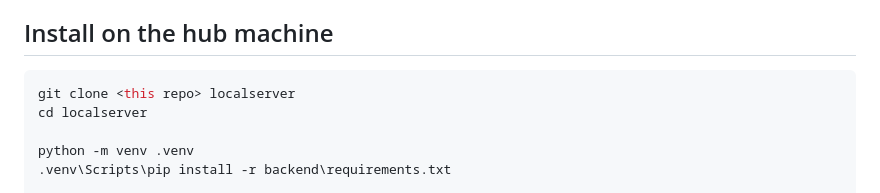
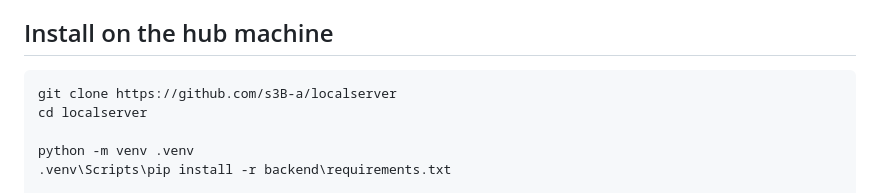
Before and after one commit to s3B-a/lanforge, a Markdown page: README.md, the part around the change. Drawn GitHub-style.

Commit message:
Update clone command with actual repository URL
idk why I didn't have it in the readme lmao

````diff
--- a/README.md
+++ b/README.md
@@ -67,7 +67,7 @@ Devices are tracked in `cfg/devices.json` in one of two `kind`s:
 ## Install on the hub machine
 
 ```powershell
-git clone <this repo> localserver
+git clone https://github.com/s3B-a/localserver
 cd localserver
 
 python -m venv .venv
````
